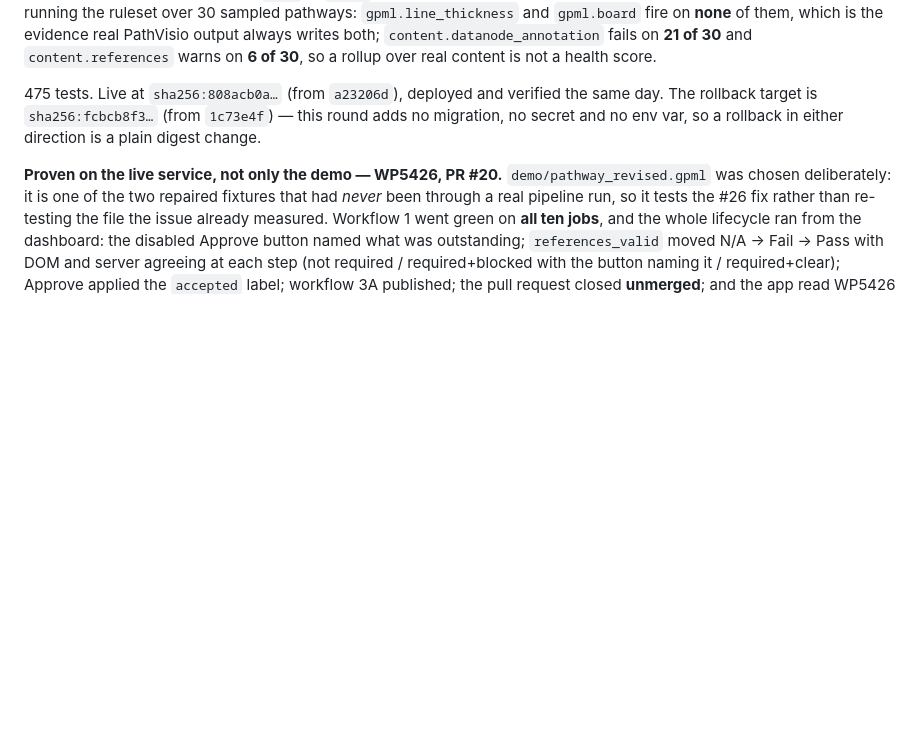
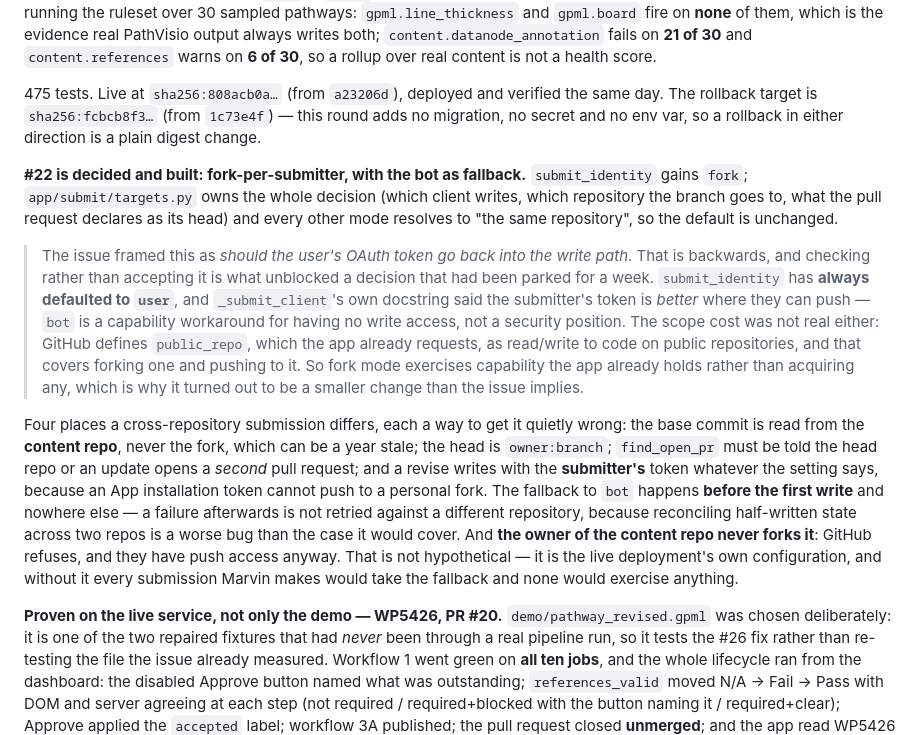
Before and after one commit to marvinm2/wikipathways-submit, a Markdown page: CLAUDE.md, the part around the change. GitHub-like rendering; blank space fills up the shorter version.

Commit message:
Record the #22 decision and what it turned on

```diff
--- a/CLAUDE.md
+++ b/CLAUDE.md
@@ -296,6 +296,33 @@ writes both; `content.datanode_annotation` fails on **21 of 30** and `content.re
 rollback target is `sha256:fcbcb8f3…` (from `1c73e4f`) — this round adds no migration, no secret
 and no env var, so a rollback in either direction is a plain digest change.
 
+**#22 is decided and built: fork-per-submitter, with the bot as fallback.** `submit_identity`
+gains `fork`; `app/submit/targets.py` owns the whole decision (which client writes, which
+repository the branch goes to, what the pull request declares as its head) and every other mode
+resolves to "the same repository", so the default is unchanged.
+
+> The issue framed this as *should the user's OAuth token go back into the write path*. That is
+> backwards, and checking rather than accepting it is what unblocked a decision that had been
+> parked for a week. `submit_identity` has **always defaulted to `user`**, and `_submit_client`'s
+> own docstring said the submitter's token is *better* where they can push — `bot` is a capability
+> workaround for having no write access, not a security position. The scope cost was not real
+> either: GitHub defines `public_repo`, which the app already requests, as read/write to code on
+> public repositories, and that covers forking one and pushing to it. So fork mode exercises
+> capability the app already holds rather than acquiring any, which is why it turned out to be a
+> smaller change than the issue implies.
+
+Four places a cross-repository submission differs, each a way to get it quietly wrong: the base
+commit is read from the **content repo**, never the fork, which can be a year stale; the head is
+`owner:branch`; `find_open_pr` must be told the head repo or an update opens a *second* pull
+request; and a revise writes with the **submitter's** token whatever the setting says, because an
+App installation token cannot push to a personal fork. The fallback to `bot` happens **before the
+first write** and nowhere else — a failure afterwards is not retried against a different
+repository, because reconciling half-written state across two repos is a worse bug than the case
+it would cover. And **the owner of the content repo never forks it**: GitHub refuses, and they
+have push access anyway. That is not hypothetical — it is the live deployment's own configuration,
+and without it every submission Marvin makes would take the fallback and none would exercise
+anything.
+
 **Proven on the live service, not only the demo — WP5426, PR #20.** `demo/pathway_revised.gpml`
 was chosen deliberately: it is one of the two repaired fixtures that had *never* been through a
 real pipeline run, so it tests the #26 fix rather than re-testing the file the issue already
```
